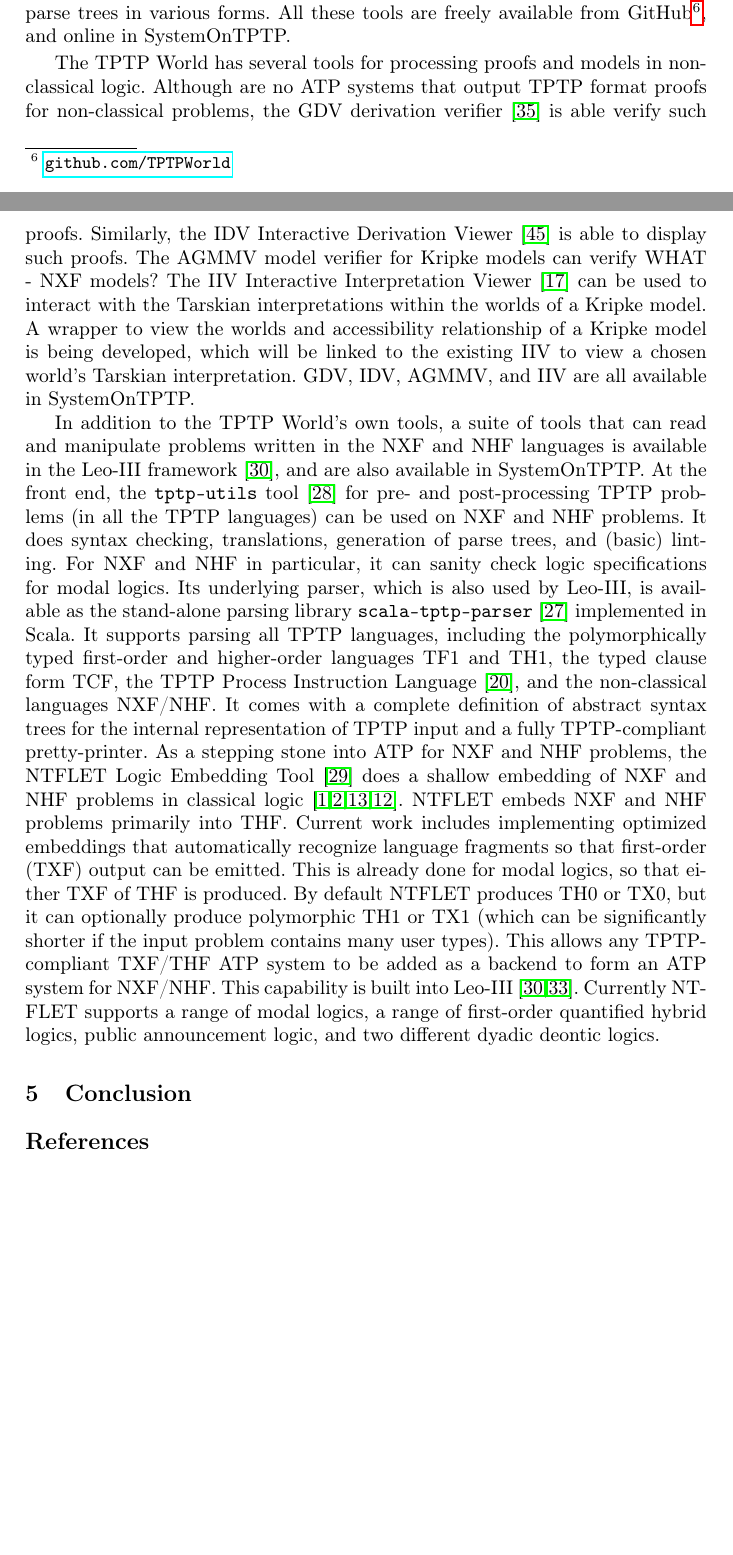
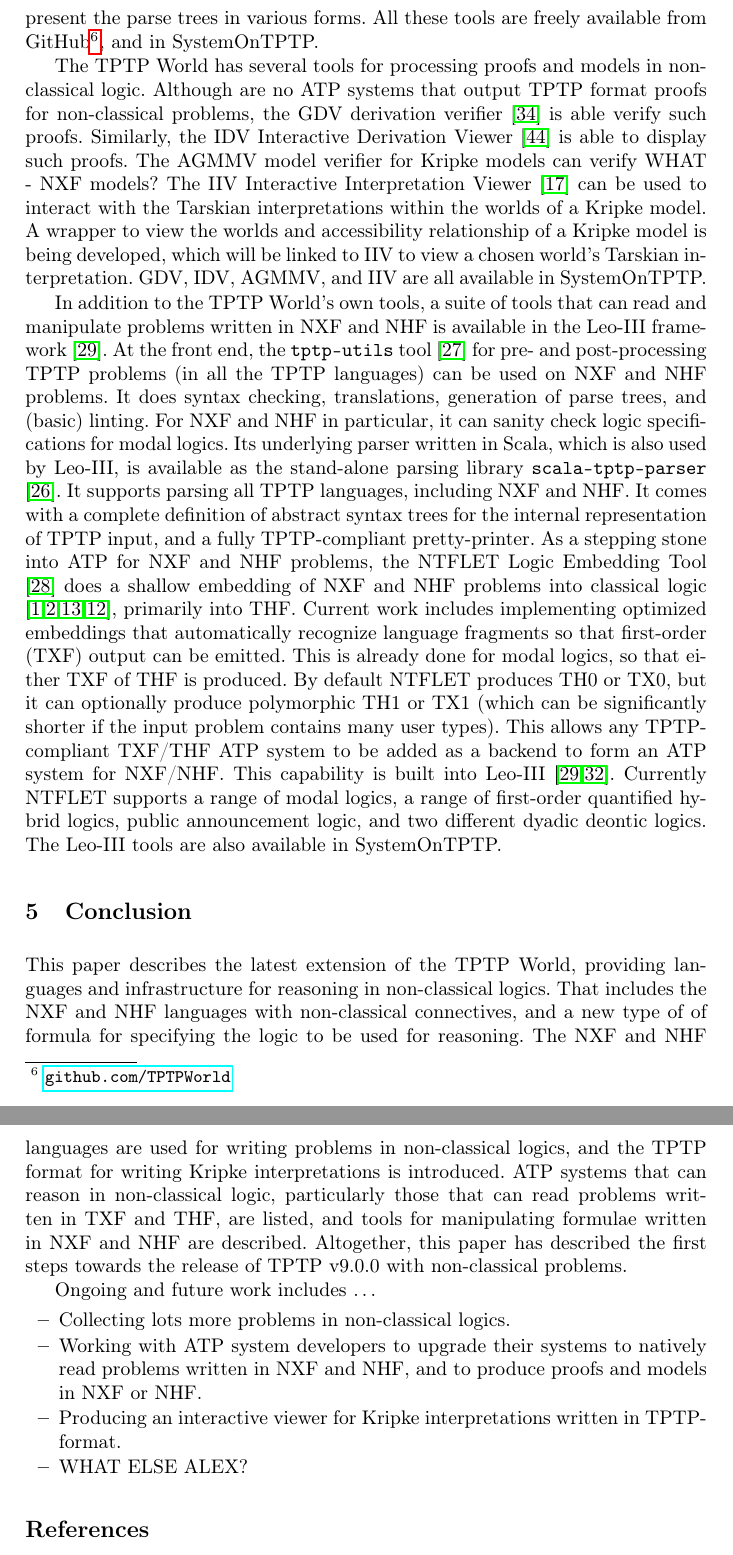
Before and after one commit to GeoffsPapers/NTFProgress, a LaTeX paper (NTFTools.tex): two parts of pages 5 and 6 of 9 before the commit and two parts of pages 6 and 7 of 10 after it, joined at a grey line, cut so that both start at the same text, the shorter picture padded with empty space. Compiled offline with pdfLaTeX.

Commit message:
First complete draft

```diff
--- a/NTFTools.tex
+++ b/NTFTools.tex
@@ -12,6 +12,14 @@
 \renewcommand{\textfloatsep}{2.0ex}
 \renewcommand{\dbltextfloatsep}{2.0ex}
 \setlength{\tabcolsep}{3pt}
+\newenvironment{packed_itemize}{
+\vspace*{-0.5em}
+\begin{itemize}
+\setlength{\partopsep}{0pt}
+\setlength{\itemsep}{1pt}
+\setlength{\parskip}{0pt}
+\setlength{\parsep}{0pt}
+}{\end{itemize}}
 
 \begin{document}
 
@@ -323,7 +339,7 @@ and are easy to prove.
 The BNF-based parsers offer stricter parsing the TPTP4X, and can present the parse trees in
 various forms.
 All these tools are freely available from GitHub\footnote{%
-\href{https://github.com/TPTPWorld}{\tt github.com/TPTPWorld}}, and online in SystemOnTPTP.
+\href{https://github.com/TPTPWorld}{\tt github.com/TPTPWorld}}, and in SystemOnTPTP.
 
 The TPTP World has several tools for processing proofs and models in non-classical logic.
 Although are no ATP systems that output TPTP format proofs for non-classical problems, the
@@ -333,27 +349,23 @@ The AGMMV model verifier for Kripke models can verify WHAT - NXF models?
 The IIV Interactive Interpretation Viewer \cite{MS23-Poster} can be used to interact with the
 Tarskian interpretations within the worlds of a Kripke model.
 A wrapper to view the worlds and accessibility relationship of a Kripke model is being developed,
-which will be linked to the existing IIV to view a chosen world's Tarskian interpretation.
+which will be linked to IIV to view a chosen world's Tarskian interpretation.
 GDV, IDV, AGMMV, and IIV are all available in SystemOnTPTP.
 
 In addition to the TPTP World's own tools, a suite of tools that can read and manipulate
-problems written in the NXF and NHF languages is available in the Leo-III framework \cite{SB21},
-and are also available in SystemOnTPTP.
+problems written in NXF and NHF is available in the Leo-III framework \cite{SB21}.
 At the front end, the {\tt tptp-utils} tool \cite{Ste22-TU} for pre- and post-processing TPTP
 problems (in all the TPTP languages) can be used on NXF and NHF problems.
 It does syntax checking, translations, generation of parse trees, and (basic) linting.
 For NXF and NHF in particular, it can sanity check logic specifications for modal logics.
-Its underlying parser, which is also used by Leo-III, is available as the stand-alone parsing
-library {\tt scala-tptp-parser} \cite{Ste21} implemented in Scala.
-It supports parsing all TPTP languages, including the polymorphically typed first-order and
-higher-order languages TF1 and TH1, the typed clause form TCF, the TPTP Process Instruction
-Language \cite{NS14-PAAR}, and the non-classical languages NXF/NHF.
+Its underlying parser written in Scala, which is also used by Leo-III, is available as the
+stand-alone parsing library {\tt scala-tptp-parser} \cite{Ste21}.
+It supports parsing all TPTP languages, including NXF and NHF.
 It comes with a complete definition of abstract syntax trees for the internal representation
-of TPTP input and a fully TPTP-compliant pretty-printer.
+of TPTP input, and a fully TPTP-compliant pretty-printer.
 As a stepping stone into ATP for NXF and NHF problems, the NTFLET Logic Embedding Tool
-\cite{Ste22-LE} does a shallow embedding of NXF and NHF problems in classical logic
-\cite{BP13,BR13,GSB17,GS18}.
-NTFLET embeds NXF and NHF problems primarily into THF.
+\cite{Ste22-LE} does a shallow embedding of NXF and NHF problems into classical logic
+\cite{BP13,BR13,GSB17,GS18}, primarily into THF.
 Current work includes implementing optimized embeddings that automatically recognize language
 fragments so that first-order (TXF) output can be emitted.
 This is already done for modal logics, so that either TXF of THF is produced.
@@ -364,10 +376,32 @@ ATP system for NXF/NHF.
 This capability is built into Leo-III \cite{SB21,Ste22}.
 Currently NTFLET supports a range of modal logics, a range of first-order quantified hybrid
 logics, public announcement logic, and two different dyadic deontic logics.
+The Leo-III tools are also available in SystemOnTPTP.
 
 %--------------------------------------------------------------------------------------------------
 \section{Conclusion}
 \label{Conclusion}
+
+This paper describes the latest extension of the TPTP World, providing languages and
+infrastructure for reasoning in non-classical logics.
+That includes the NXF and NHF languages with non-classical connectives, and a new type of
+of formula for specifying the logic to be used for reasoning.
+The NXF and NHF languages are used for writing problems in non-classical logics, and the
+TPTP format for writing Kripke interpretations is introduced.
+ATP systems that can reason in non-classical logic, particularly those that can read
+problems written in TXF and THF, are listed, and tools for manipulating formulae written in
+NXF and NHF are described.
+Altogether, this paper has described the first steps towards the release of TPTP v9.0.0
+with non-classical problems.
+
+Ongoing and future work includes~\ldots
+\begin{packed_itemize}
+\item Collecting lots more problems in non-classical logics.
+\item Working with ATP system developers to upgrade their systems to natively read problems
+      written in NXF and NHF, and to produce proofs and models in NXF or NHF.
+\item Producing an interactive viewer for Kripke interpretations written in TPTP-format.
+\item WHAT ELSE ALEX?
+\end{packed_itemize}
 
 %--------------------------------------------------------------------------------------------------
 \bibliographystyle{splncs04}
```
Also changed, not shown: NTFTools.tex (30 more changed lines).
